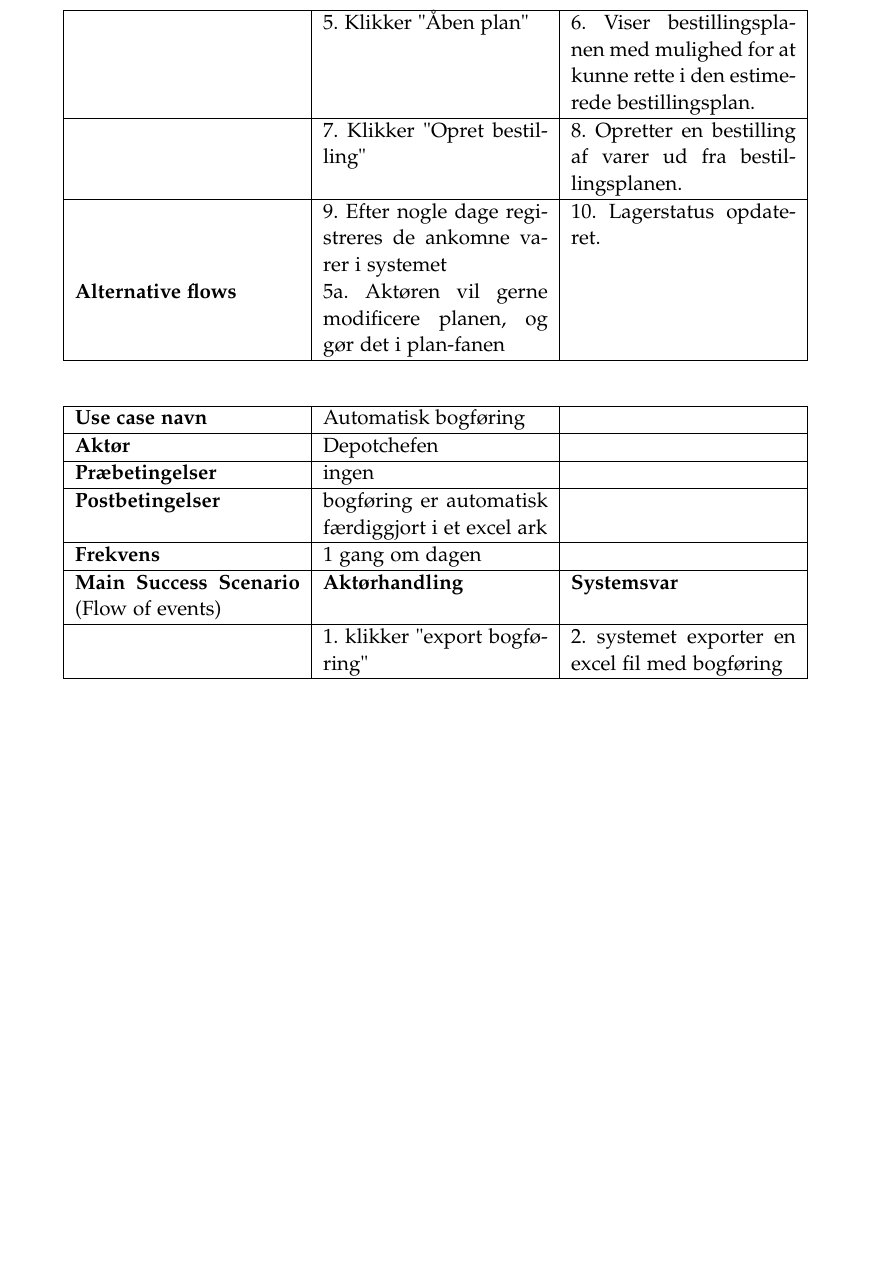
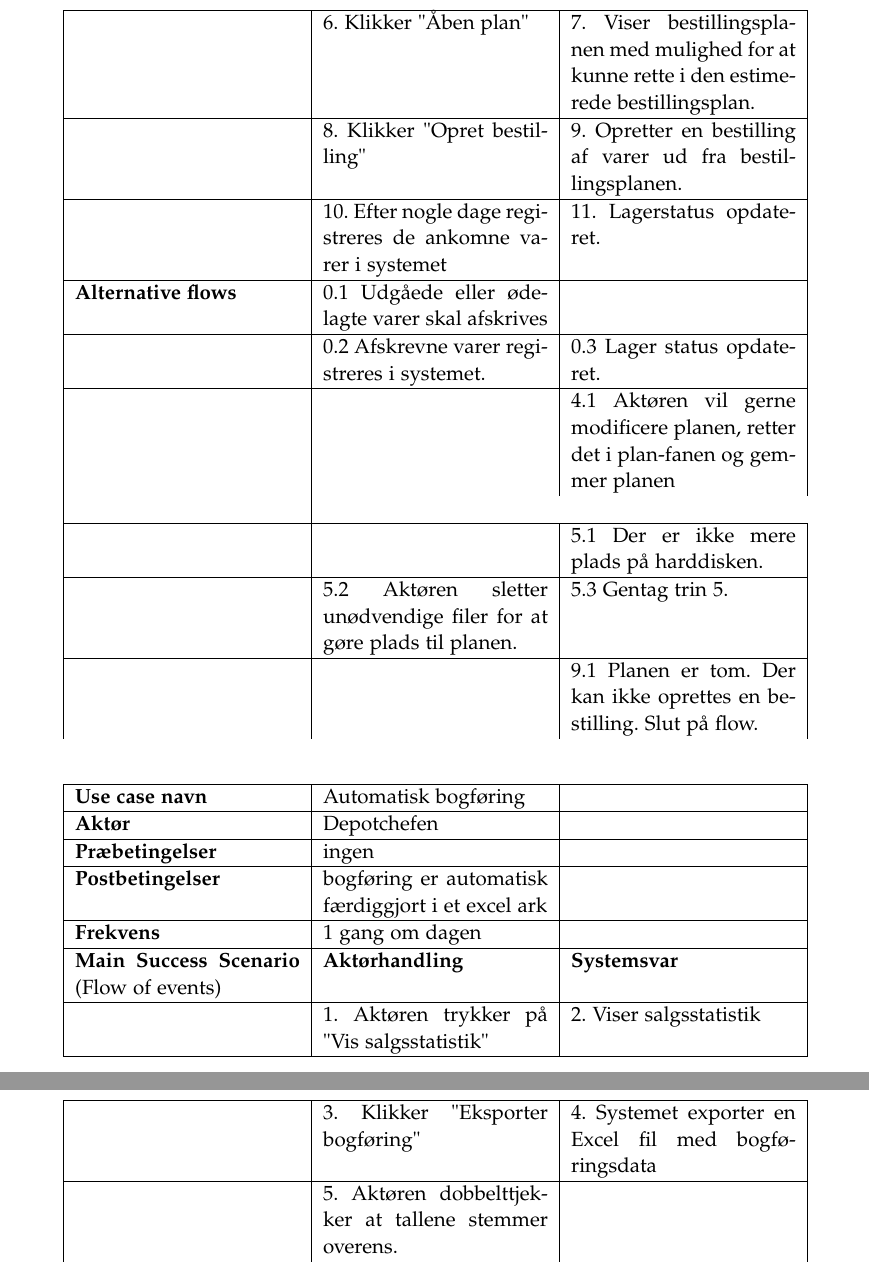
Before and after one commit to luccaflower/UCN-SemesterProject-Spring2020, a LaTeX thesis (master.tex, which reads sections/krav/funktionelle-krav.tex): part of page 36 of 49 before the commit and two parts of pages 36 and 37 of 51 after it, the two joined at a grey line, cut so that both start at the same text, the shorter picture padded with empty space. Compiled offline with pdfLaTeX.

Commit message:
fixes fully dressed

```diff
--- a/sections/krav/funktionelle-krav.tex
+++ b/sections/krav/funktionelle-krav.tex
@@ -39,11 +40,21 @@ De alternative flows beskrevet i diagrammet er fundet gennem en diskussion, hvor
     \hline
-    & 5. Klikker "Åben plan" & 6. Viser bestillingsplanen med mulighed for at kunne rette i den estimerede bestillingsplan. \\
+    & 6. Klikker "Åben plan" & 7. Viser bestillingsplanen med mulighed for at kunne rette i den estimerede bestillingsplan. \\
     \hline
-    & 7. Klikker "Opret bestilling" & 8. Opretter en bestilling af varer ud fra bestillingsplanen. \\
+    & 8. Klikker "Opret bestilling" & 9. Opretter en bestilling af varer ud fra bestillingsplanen. \\
     \hline
-    & 9. Efter nogle dage registreres de ankomne varer i systemet & 10. Lagerstatus opdateret. \\
-    \textbf{Alternative flows} & 5a. Aktøren vil gerne modificere planen, og gør det i plan-fanen & \\
+    & 10. Efter nogle dage registreres de ankomne varer i systemet & 11. Lagerstatus opdateret. \\
     \hline
+    \textbf{Alternative flows} & 0.1 Udgåede eller ødelagte varer skal afskrives & \\
+    \hline
+    & 0.2 Afskrevne varer registreres i systemet. & 0.3 Lager status opdateret. \\
+    \hline
+    & & 4.1 Aktøren vil gerne modificere planen, retter det i plan-fanen og gemmer planen & \\
+    \hline
+    & & 5.1 Der er ikke mere plads på harddisken. \\
+    \hline
+    & 5.2 Aktøren sletter unødvendige filer for at gøre plads til planen. & 5.3 Gentag trin 5.\\
+    \hline
+    & & 9.1 Planen er tom. Der kan ikke oprettes en bestilling. Slut på flow. \\
 \end{longtable}
 
 \begin{longtable}{ |p{120pt}|p{120pt}|p{120pt}| }
@@ -60,6 +71,9 @@ De alternative flows beskrevet i diagrammet er fundet gennem en diskussion, hvor
     \hline
     \textbf{Main Success Scenario} (Flow of events) & \textbf{Aktørhandling} & \textbf{Systemsvar} \\
     \hline
-    & 1. klikker "export bogføring" & 2. systemet exporter en excel fil med bogføring \\
+    & 1. Aktøren trykker på "Vis salgsstatistik" & 2. Viser salgsstatistik \\
     \hline
+    & 3. Klikker "Eksporter bogføring" & 4. Systemet exporter en Excel fil med bogføringsdata \\
+    \hline
+    & 5. Aktøren dobbelttjekker at tallene stemmer overens. & \\
 \end{longtable}
```
Also changed, not shown: sections/introduction/introduction.tex (+1 -1 lines), sections/krav/funktionelle-krav.tex (5 more changed lines).
